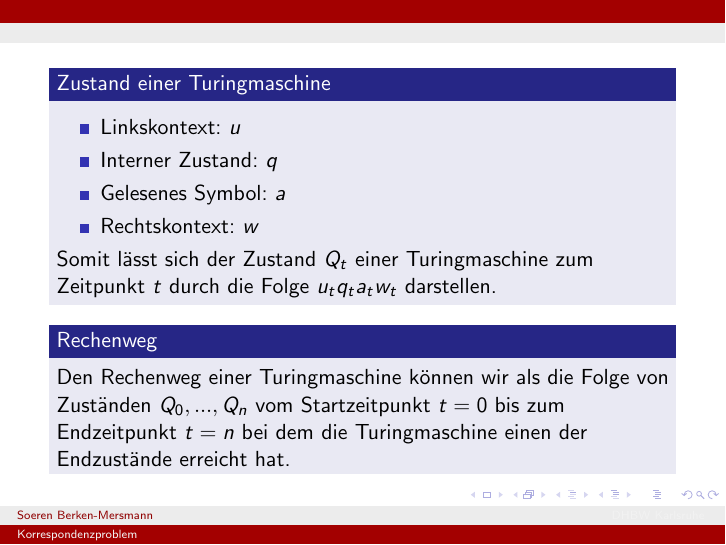
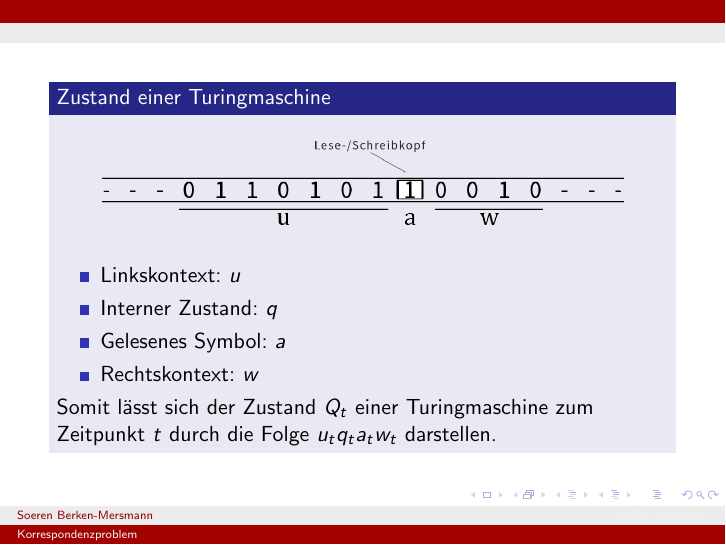
Before and after one commit to Argannor/Korrespondenzproblem, LaTeX slides (korrespondenzproblem.tex): page 6 of 25 before the commit and page 6 of 26 after it. Compiled offline with pdfLaTeX; a LaTeX package or settings file that is missing is left out.

Commit message:
Abbildung Turing Kontext hinzugefügt

```diff
--- a/korrespondenzproblem.tex
+++ b/korrespondenzproblem.tex
@@ -62,7 +62,10 @@
 	Dafür müssen wir zuerst den Rechenweg einer Turingmaschine formalisieren. \newline
 } \frame {
 	\begin{block}{Zustand einer Turingmaschine}
-	% Bild einfügen
+	\begin{center}
+		\includegraphics[width=0.85\linewidth]{./abbildungen/turing-snapshot}
+	\end{center}
+
 	\begin{itemize}
 		\item Linkskontext: $u$
 		\item Interner Zustand: $q$
```
Also changed, not shown: abbildungen/turing-snapshot.png (added), korrespondenzproblem.pdf, korrespondenzproblem.tex (2 more changed lines), 5 other files.
